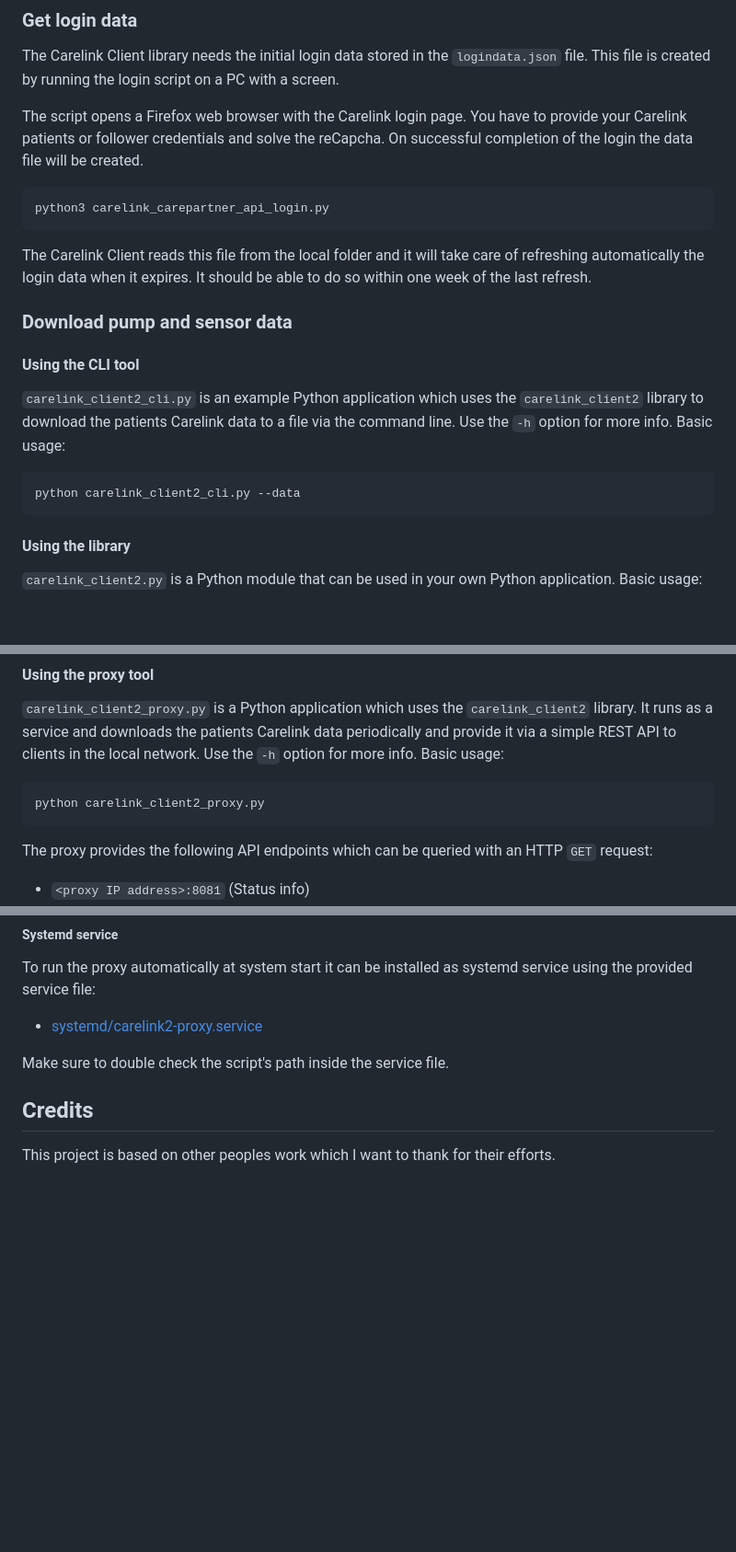
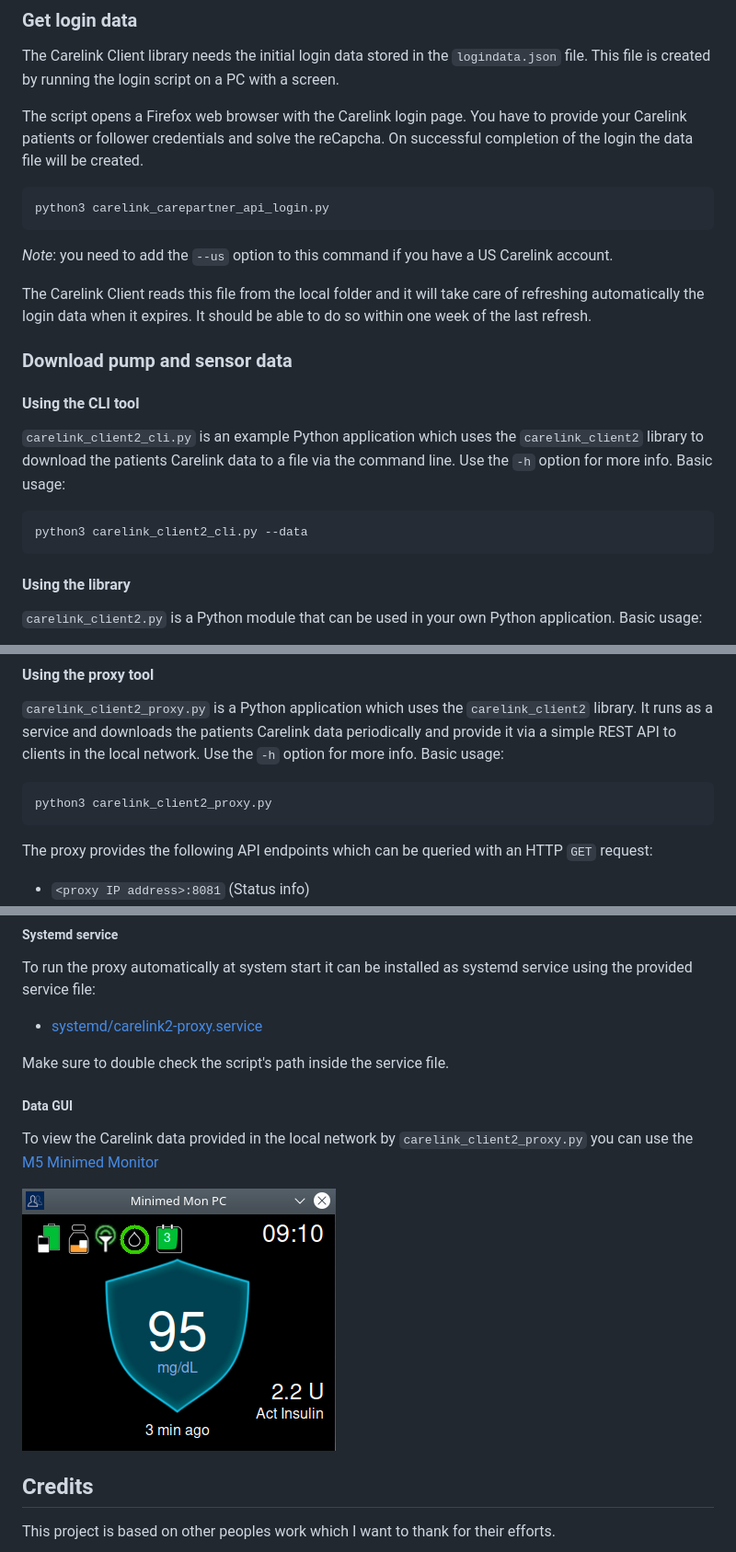
Before and after one commit to fredvangoolen/carelink-python-client, a Markdown page: README.md, 3 parts joined by grey strips. Shown at 92% size. Drawn GitHub-style; pictures changed too: doc/pc-minimed-monitor.png (added); blank space fills up the shorter version.

````diff
--- a/README.md
+++ b/README.md
@@ -89,6 +90,7 @@ The script opens a Firefox web browser with the Carelink login page. You have to
 python3 carelink_carepartner_api_login.py
 ```
 
+*Note*: you need to add the `--us` option to this command if you have a US Carelink account.
 
 The Carelink Client reads this file from the local folder and it will take care of refreshing automatically the login data when it expires. It should be able to do so within one week of the last refresh.
 
@@ -99,7 +101,7 @@ The Carelink Client reads this file from the local folder and it will take care
 `carelink_client2_cli.py` is an example Python application which uses the `carelink_client2` library to download the patients Carelink data to a file via the command line.
 Use the `-h` option for more info. Basic usage:
 ```
-python carelink_client2_cli.py --data
+python3 carelink_client2_cli.py --data
 ```
 
 
@@ -122,7 +124,7 @@ if client.init():
 Use the `-h` option for more info. Basic usage:
 
 ```
-python carelink_client2_proxy.py
+python3 carelink_client2_proxy.py
 ```
 
 The proxy provides the following API endpoints which can be queried with an HTTP `GET` request:
@@ -141,6 +143,12 @@ To run the proxy automatically at system start it can be installed as systemd se
 
 Make sure to double check the script's path inside the service file.
 
+##### Data GUI
+
+To view the Carelink data provided in the local network by `carelink_client2_proxy.py` you can use the [M5 Minimed Monitor](https://github.com/ondrej1024/m5-minimed-monitor)
+
+![pc-minimed-monitor](doc/pc-minimed-monitor.png)
+
 
 
 ## Credits
````
Also changed, not shown: other parts of README.md (+2 -1 lines).
